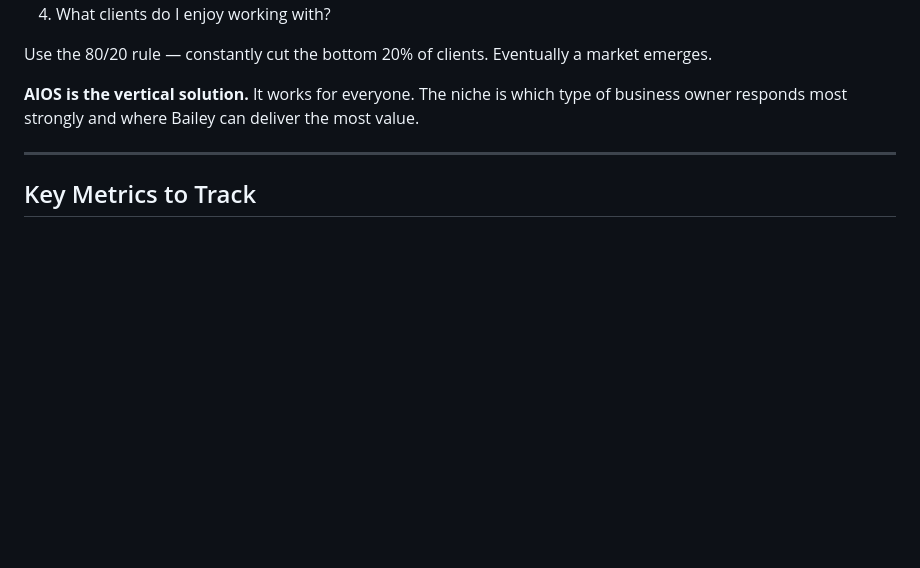
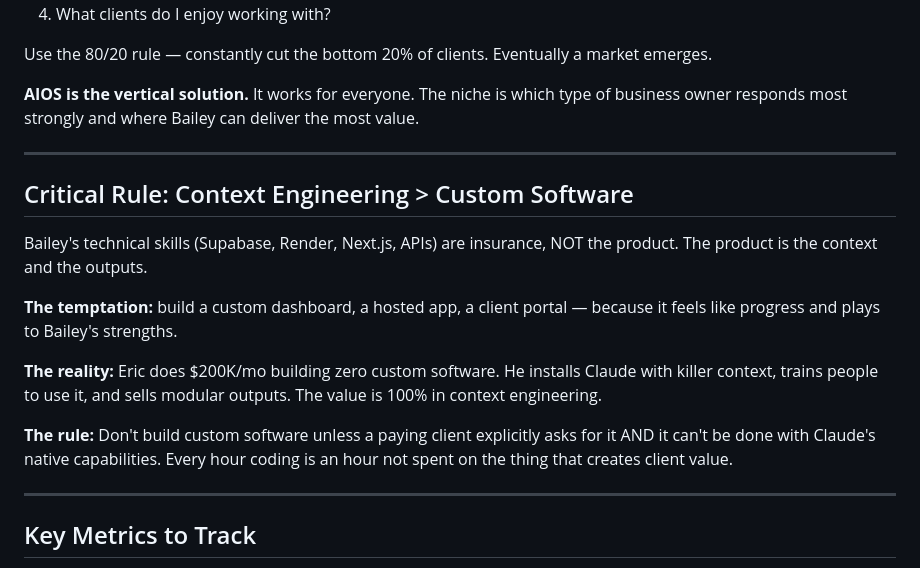
Before and after one commit to benwebb100/AIOS, a Markdown page: context/GTM.md, the part around one of its changes. Rendered like a GitHub page; blank space fills up the shorter version.

```diff
--- a/context/GTM.md
+++ b/context/GTM.md
@@ -146,6 +160,18 @@ Use the 80/20 rule — constantly cut the bottom 20% of clients. Eventually a ma
 
 ---
 
+## Critical Rule: Context Engineering > Custom Software
+
+Bailey's technical skills (Supabase, Render, Next.js, APIs) are insurance, NOT the product. The product is the context and the outputs.
+
+**The temptation:** build a custom dashboard, a hosted app, a client portal — because it feels like progress and plays to Bailey's strengths.
+
+**The reality:** Eric does $200K/mo building zero custom software. He installs Claude with killer context, trains people to use it, and sells modular outputs. The value is 100% in context engineering.
+
+**The rule:** Don't build custom software unless a paying client explicitly asks for it AND it can't be done with Claude's native capabilities. Every hour coding is an hour not spent on the thing that creates client value.
+
+---
+
 ## Key Metrics to Track
 - Discovery conversations per week (in-person + warm outreach)
 - Audit conversion rate (conversation → paid audit)
```
Also changed, not shown: other parts of context/GTM.md (+59 -42 lines), context/About.md (+8 -1 lines).
